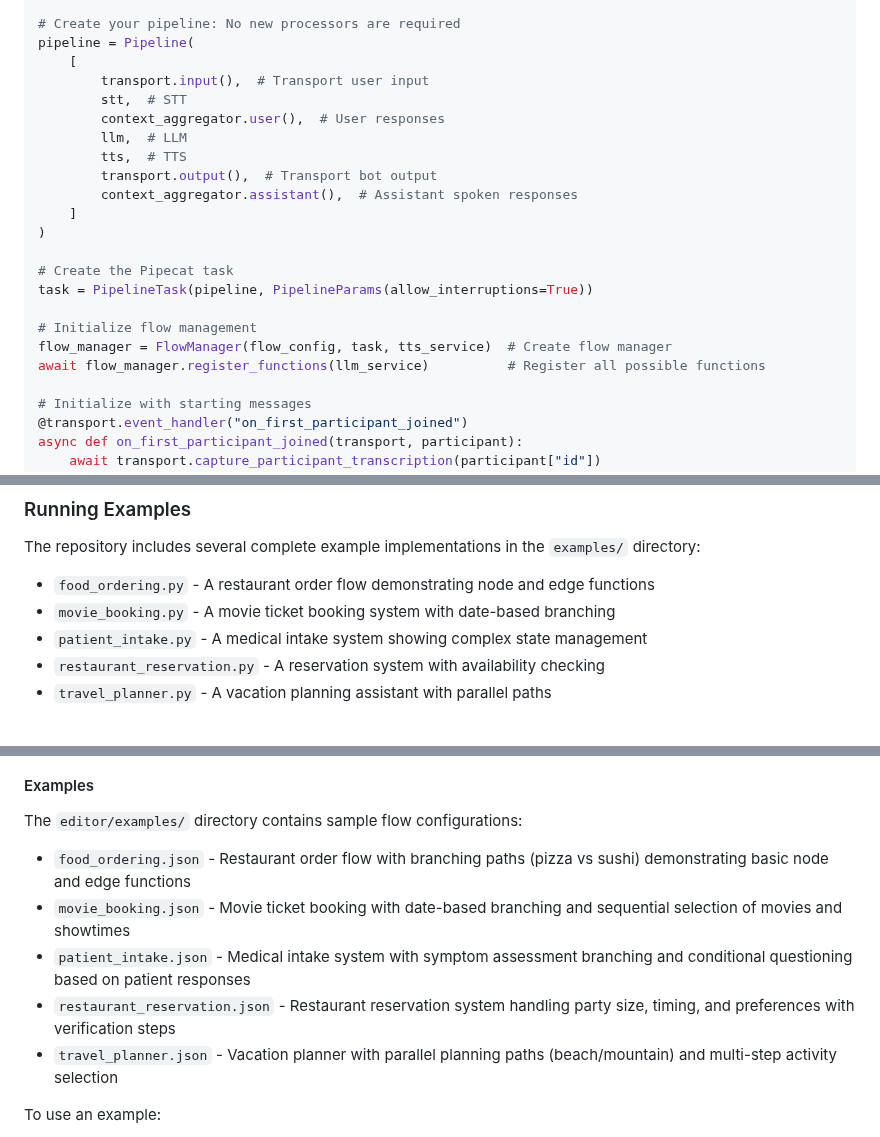
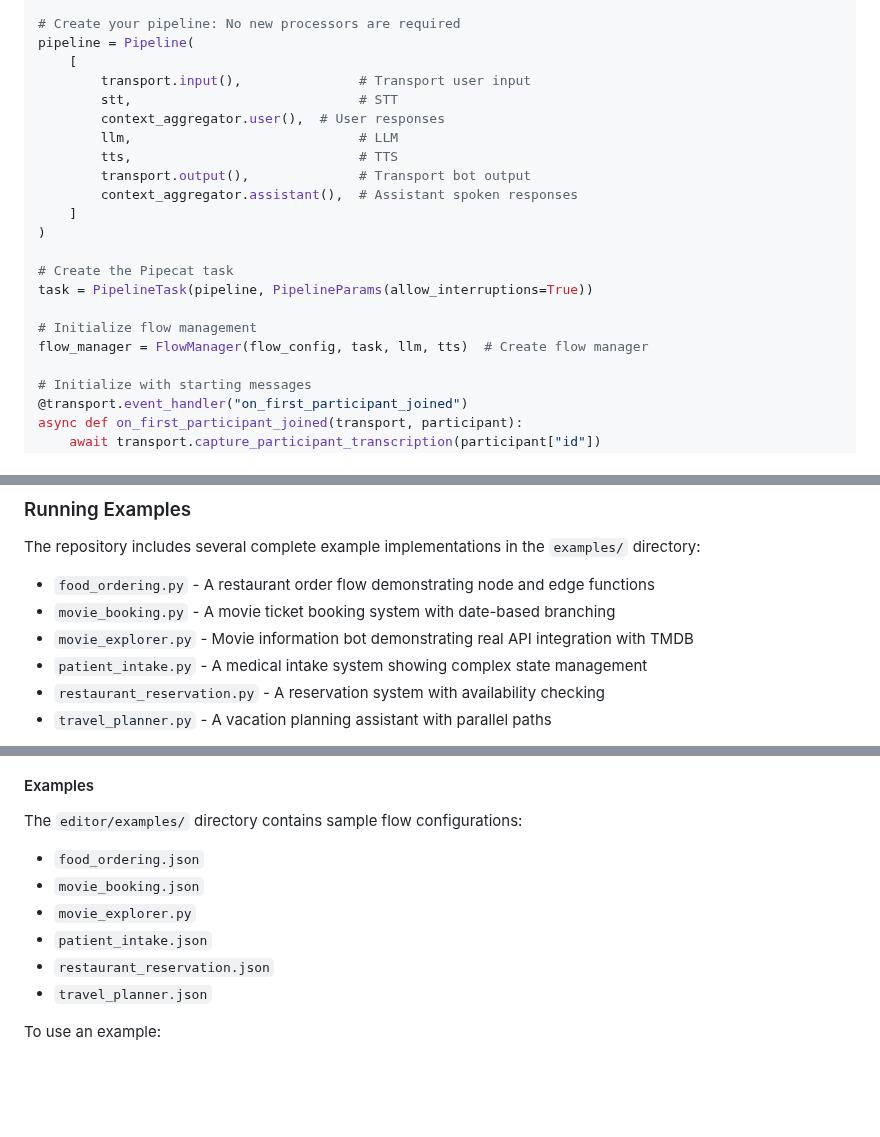
Before and after one commit to sahilcreator07/pipecat-flow-voice, a Markdown page: README.md, 3 parts joined by grey strips. Rendered like a GitHub page; blank space fills up the shorter version.

```diff
--- a/README.md
+++ b/README.md
@@ -53,12 +53,12 @@ context_aggregator = llm.create_context_aggregator(context)
 # Create your pipeline: No new processors are required
 pipeline = Pipeline(
     [
-        transport.input(),  # Transport user input
-        stt,  # STT
+        transport.input(),               # Transport user input
+        stt,                             # STT
         context_aggregator.user(),  # User responses
-        llm,  # LLM
-        tts,  # TTS
-        transport.output(),  # Transport bot output
+        llm,                             # LLM
+        tts,                             # TTS
+        transport.output(),              # Transport bot output
         context_aggregator.assistant(),  # Assistant spoken responses
     ]
 )
@@ -67,8 +67,7 @@ pipeline = Pipeline(
 task = PipelineTask(pipeline, PipelineParams(allow_interruptions=True))
 
 # Initialize flow management
-flow_manager = FlowManager(flow_config, task, tts_service)  # Create flow manager
-await flow_manager.register_functions(llm_service)          # Register all possible functions
+flow_manager = FlowManager(flow_config, task, llm, tts)  # Create flow manager
 
 # Initialize with starting messages
 @transport.event_handler("on_first_participant_joined")
@@ -86,6 +85,7 @@ The repository includes several complete example implementations in the `example
 
 - `food_ordering.py` - A restaurant order flow demonstrating node and edge functions
 - `movie_booking.py` - A movie ticket booking system with date-based branching
+- `movie_explorer.py` - Movie information bot demonstrating real API integration with TMDB
 - `patient_intake.py` - A medical intake system showing complex state management
 - `restaurant_reservation.py` - A reservation system with availability checking
 - `travel_planner.py` - A vacation planning assistant with parallel paths
@@ -211,11 +211,12 @@ Open the page in your browser: http://localhost:5173.
 
 The `editor/examples/` directory contains sample flow configurations:
 
-- `food_ordering.json` - Restaurant order flow with branching paths (pizza vs sushi) demonstrating basic node and edge functions
-- `movie_booking.json` - Movie ticket booking with date-based branching and sequential selection of movies and showtimes
-- `patient_intake.json` - Medical intake system with symptom assessment branching and conditional questioning based on patient responses
-- `restaurant_reservation.json` - Restaurant reservation system handling party size, timing, and preferences with verification steps
-- `travel_planner.json` - Vacation planner with parallel planning paths (beach/mountain) and multi-step activity selection
+- `food_ordering.json`
+- `movie_booking.json`
+- `movie_explorer.py`
+- `patient_intake.json`
+- `restaurant_reservation.json`
+- `travel_planner.json`
 
 To use an example:
 
```
